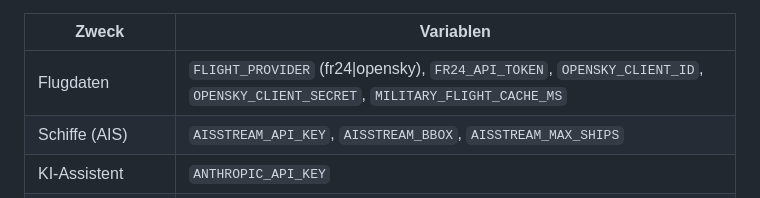
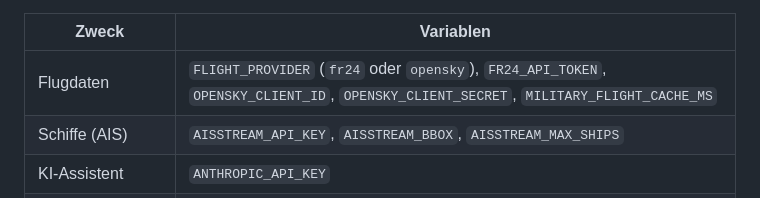
Before and after one commit to germanengineerchris209/World-Viewer, a Markdown page: DOKUMENTATION.md, the part around the change. Rendered like a GitHub page.

```diff
--- a/DOKUMENTATION.md
+++ b/DOKUMENTATION.md
@@ -902,7 +902,7 @@ einem reduzierten Modus. Vollständig kommentiert in `.env.example`;
 
 | Zweck | Variablen |
 |---|---|
-| Flugdaten | `FLIGHT_PROVIDER` (fr24\|opensky), `FR24_API_TOKEN`, `OPENSKY_CLIENT_ID`, `OPENSKY_CLIENT_SECRET`, `MILITARY_FLIGHT_CACHE_MS` |
+| Flugdaten | `FLIGHT_PROVIDER` (`fr24` oder `opensky`), `FR24_API_TOKEN`, `OPENSKY_CLIENT_ID`, `OPENSKY_CLIENT_SECRET`, `MILITARY_FLIGHT_CACHE_MS` |
 | Schiffe (AIS) | `AISSTREAM_API_KEY`, `AISSTREAM_BBOX`, `AISSTREAM_MAX_SHIPS` |
 | KI-Assistent | `ANTHROPIC_API_KEY` |
 | Karten/3D | `CESIUM_ION_TOKEN`, `GOOGLE_MAPS_API_KEY` |
```
Also changed, not shown: DATENQUELLEN.md (+9 -3 lines).
